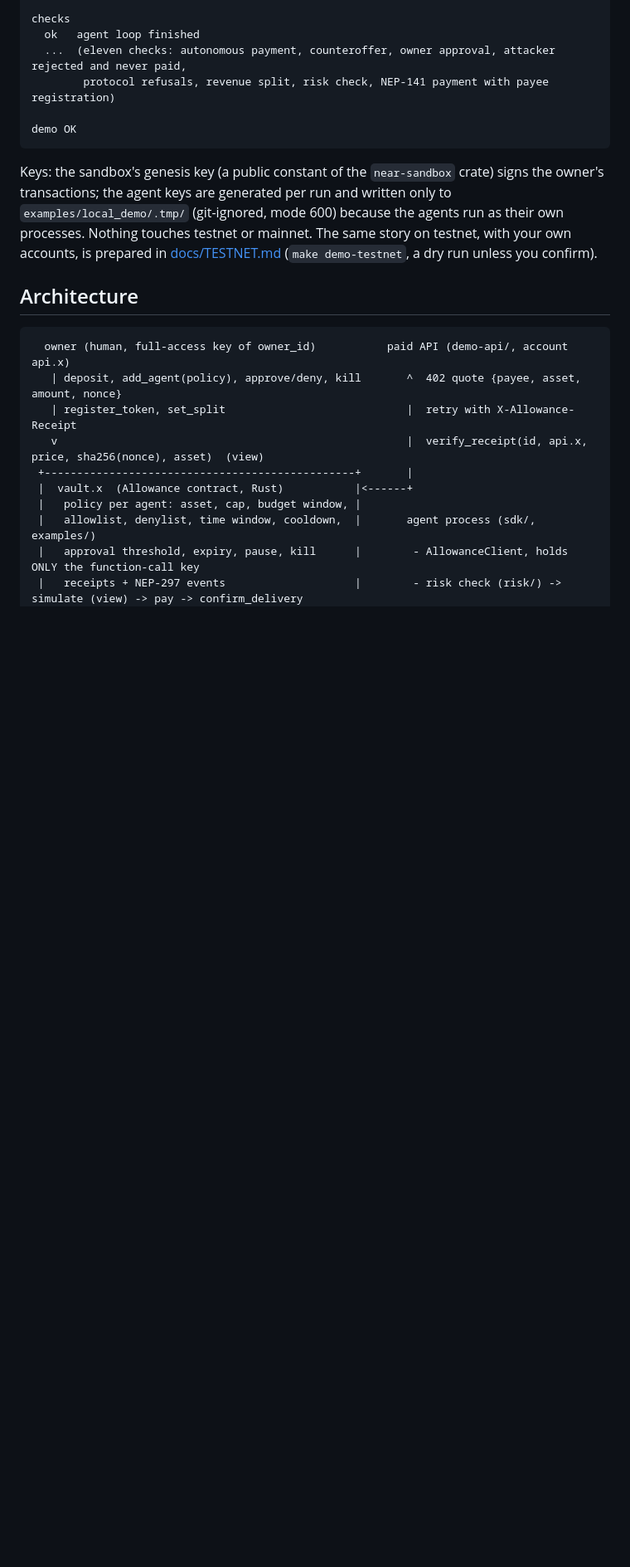
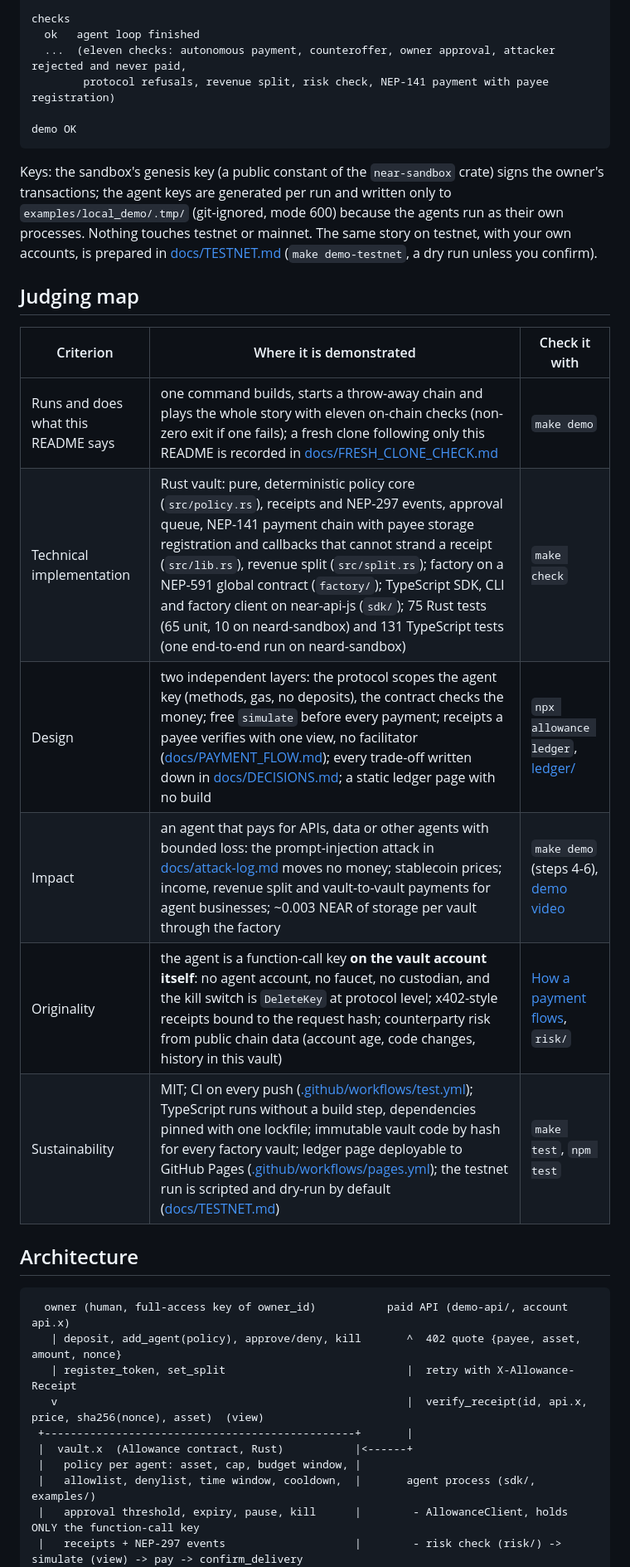
Before and after one commit to soldanoandrea/allowance, a Markdown page: README.md, the part around one of its changes. Shown at 83% size. GitHub-like rendering; blank space fills up the shorter version.

```diff
--- a/README.md
+++ b/README.md
@@ -114,6 +114,17 @@ because the agents run as their own processes. Nothing touches testnet or
 mainnet. The same story on testnet, with your own accounts, is prepared in
 [docs/TESTNET.md](docs/TESTNET.md) (`make demo-testnet`, a dry run unless you
 confirm).
+
+## Judging map
+
+| Criterion | Where it is demonstrated | Check it with |
+|---|---|---|
+| Runs and does what this README says | one command builds, starts a throw-away chain and plays the whole story with eleven on-chain checks (non-zero exit if one fails); a fresh clone following only this README is recorded in [docs/FRESH_CLONE_CHECK.md](docs/FRESH_CLONE_CHECK.md) | `make demo` |
+| Technical implementation | Rust vault: pure, deterministic policy core (`src/policy.rs`), receipts and NEP-297 events, approval queue, NEP-141 payment chain with payee storage registration and callbacks that cannot strand a receipt (`src/lib.rs`), revenue split (`src/split.rs`); factory on a NEP-591 global contract (`factory/`); TypeScript SDK, CLI and factory client on near-api-js (`sdk/`); 75 Rust tests (65 unit, 10 on neard-sandbox) and 131 TypeScript tests (one end-to-end run on neard-sandbox) | `make check` |
+| Design | two independent layers: the protocol scopes the agent key (methods, gas, no deposits), the contract checks the money; free `simulate` before every payment; receipts a payee verifies with one view, no facilitator ([docs/PAYMENT_FLOW.md](docs/PAYMENT_FLOW.md)); every trade-off written down in [docs/DECISIONS.md](docs/DECISIONS.md); a static ledger page with no build | `npx allowance ledger`, [ledger/](ledger/) |
+| Impact | an agent that pays for APIs, data or other agents with bounded loss: the prompt-injection attack in [docs/attack-log.md](docs/attack-log.md) moves no money; stablecoin prices; income, revenue split and vault-to-vault payments for agent businesses; ~0.003 NEAR of storage per vault through the factory | `make demo` (steps 4-6), [demo video](docs/media/demo.mp4) |
+| Originality | the agent is a function-call key **on the vault account itself**: no agent account, no faucet, no custodian, and the kill switch is `DeleteKey` at protocol level; x402-style receipts bound to the request hash; counterparty risk from public chain data (account age, code changes, history in this vault) | [How a payment flows](#how-a-payment-flows), `risk/` |
+| Sustainability | MIT; CI on every push ([.github/workflows/test.yml](.github/workflows/test.yml)); TypeScript runs without a build step, dependencies pinned with one lockfile; immutable vault code by hash for every factory vault; ledger page deployable to GitHub Pages ([.github/workflows/pages.yml](.github/workflows/pages.yml)); the testnet run is scripted and dry-run by default ([docs/TESTNET.md](docs/TESTNET.md)) | `make test`, `npm test` |
 
 ## Architecture
 
```
Also changed, not shown: other parts of README.md (+35 -8 lines), docs/DECISIONS.md (+6 -6 lines), docs/SUBMISSION.md (+8 -4 lines).
